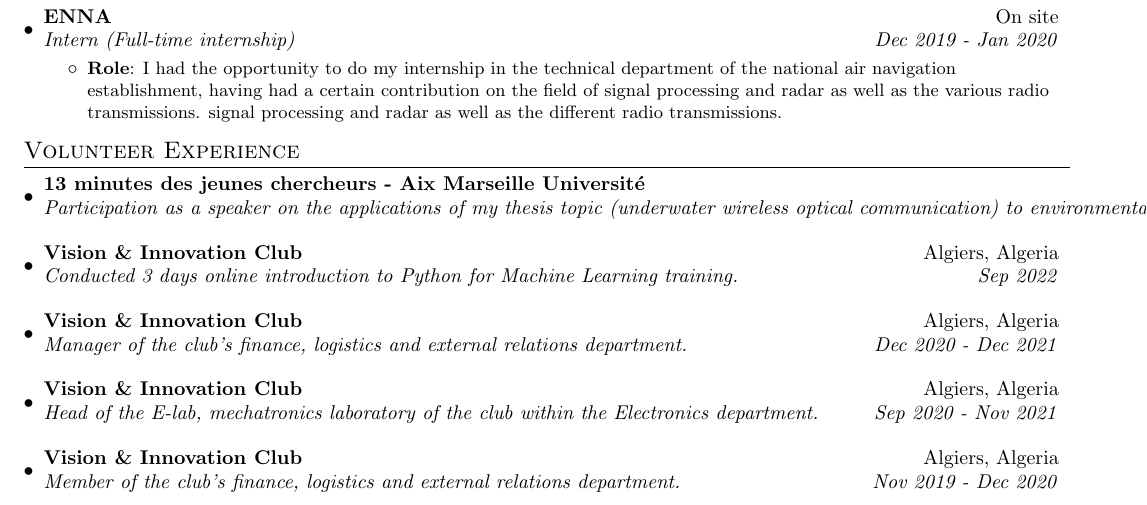
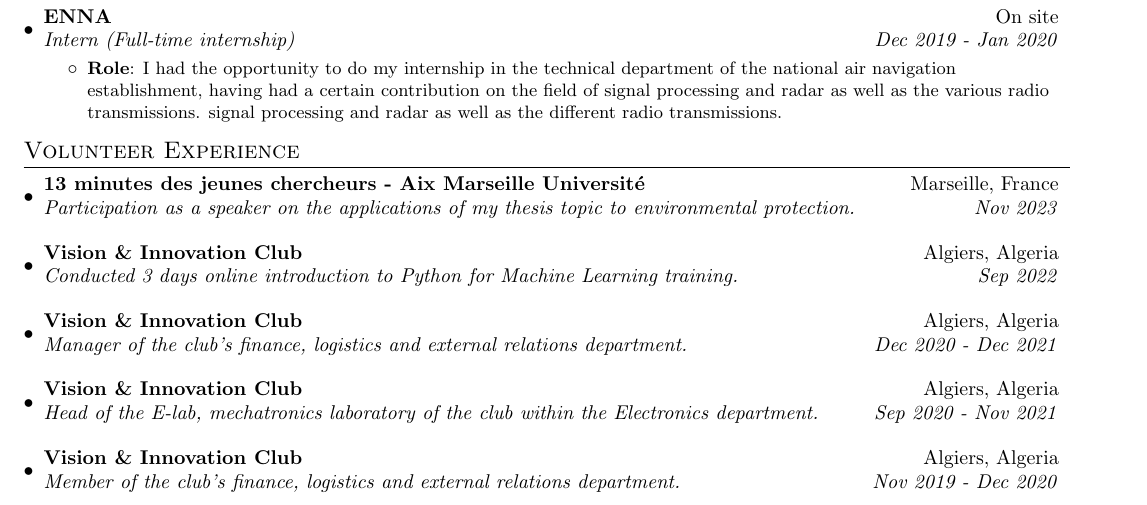
Before and after one commit to MohamedNennouche/MohamedNennouche, a LaTeX CV (files/cv.tex): part of page 2 of 3, cut so that both start at the same text. Compiled offline with pdfLaTeX.

Commit message:
Correction rapide

```diff
--- a/files/cv.tex
+++ b/files/cv.tex
@@ -194,7 +194,7 @@
   \resumeSubHeadingListStart
     \resumeSubheading
     {13 minutes des jeunes chercheurs - Aix Marseille Université}{Marseille, France}
-    {Participation as a speaker on the applications of my thesis topic (underwater wireless optical communication) to environmental protection in a 13-minute presentation. }{Nov 2023}
+    {Participation as a speaker on the applications of my thesis topic to environmental protection.}{Nov 2023}
     \vspace{5pt}
 	  \resumeSubheading
     {Vision \& Innovation Club}{Algiers, Algeria}
```
Also changed, not shown: files/cv.pdf.
